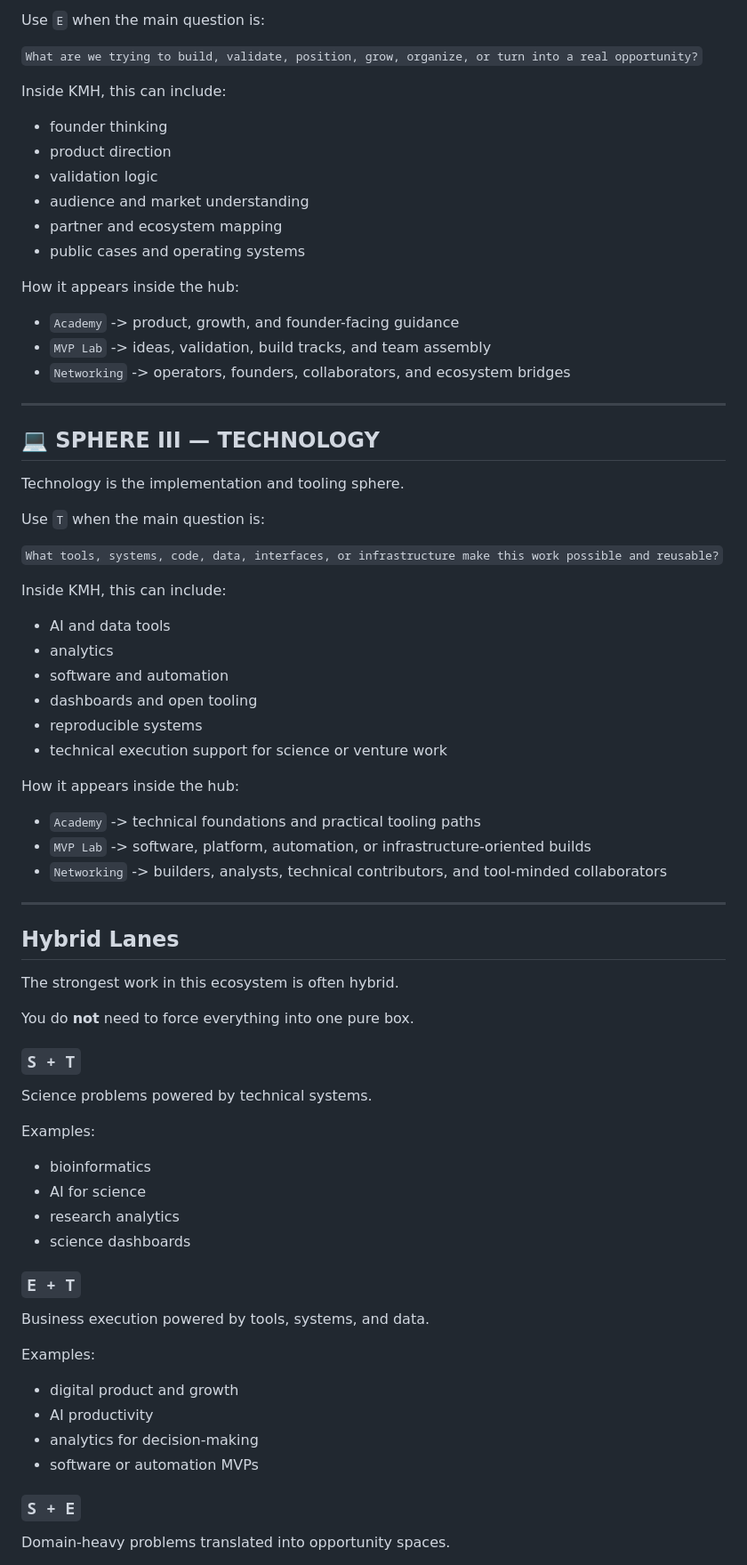
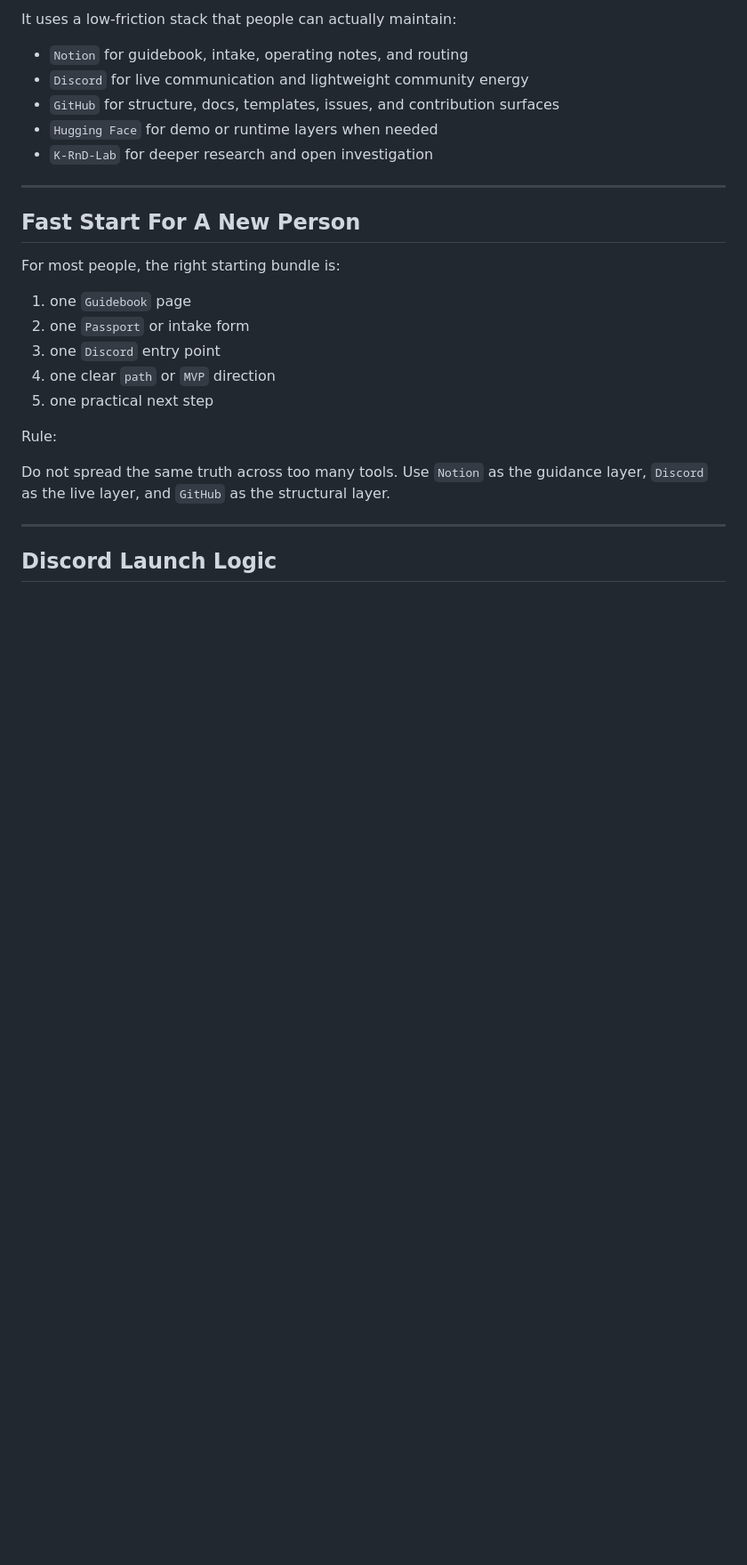
Before and after one commit to K-Mentorship-Hub/SPHERE-FRONTIER, a Markdown page: README.md, the part around one of its changes. Shown at 89% size. Drawn GitHub-style; blank space fills up the shorter version.

Commit message:
docs: align home readme with venture hub style

```diff
--- a/README.md
+++ b/README.md
@@ -84,79 +81,29 @@ Entrepreneurship is the decision and venture-facing sphere.
 
-Use `E` when the main question is:
+It uses a low-friction stack that people can actually maintain:
 
-`What are we trying to build, validate, position, grow, organize, or turn into a real opportunity?`
-
-Inside KMH, this can include:
-
-- founder thinking
-- product direction
-- validation logic
-- audience and market understanding
-- partner and ecosystem mapping
-- public cases and operating systems
-
-How it appears inside the hub:
-
-- `Academy` -> product, growth, and founder-facing guidance
-- `MVP Lab` -> ideas, validation, build tracks, and team assembly
-- `Networking` -> operators, founders, collaborators, and ecosystem bridges
+- `Notion` for guidebook, intake, operating notes, and routing
+- `Discord` for live communication and lightweight community energy
+- `GitHub` for structure, docs, templates, issues, and contribution surfaces
+- `Hugging Face` for demo or runtime layers when needed
+- `K-RnD-Lab` for deeper research and open investigation
 
 ---
 
-## 💻 SPHERE III — TECHNOLOGY
+## Fast Start For A New Person
 
-Technology is the implementation and tooling sphere.
+For most people, the right starting bundle is:
 
-Use `T` when the main question is:
+1. one `Guidebook` page
+2. one `Passport` or intake form
+3. one `Discord` entry point
+4. one clear `path` or `MVP` direction
+5. one practical next step
 
-`What tools, systems, code, data, interfaces, or infrastructure make this work possible and reusable?`
+Rule:
 
-Inside KMH, this can include:
-
-- AI and data tools
-- analytics
-- software and automation
-- dashboards and open tooling
-- reproducible systems
-- technical execution support for science or venture work
-
-How it appears inside the hub:
-
-- `Academy` -> technical foundations and practical tooling paths
-- `MVP Lab` -> software, platform, automation, or infrastructure-oriented builds
-- `Networking` -> builders, analysts, technical contributors, and tool-minded collaborators
+Do not spread the same truth across too many tools. Use `Notion` as the guidance layer, `Discord` as the live layer, and `GitHub` as the structural layer.
 
 ---
 
-## Hybrid Lanes
+## Discord Launch Logic
 
-The strongest work in this ecosystem is often hybrid.
-
-You do **not** need to force everything into one pure box.
-
-### `S + T`
-
-Science problems powered by technical systems.
-
-Examples:
-
-- bioinformatics
-- AI for science
-- research analytics
-- science dashboards
-
-### `E + T`
-
-Business execution powered by tools, systems, and data.
-
-Examples:
-
-- digital product and growth
-- AI productivity
-- analytics for decision-making
-- software or automation MVPs
-
-### `S + E`
-
-Domain-heavy problems translated into opportunity spaces.
-
```
Also changed, not shown: other parts of README.md (+105 -169 lines).
